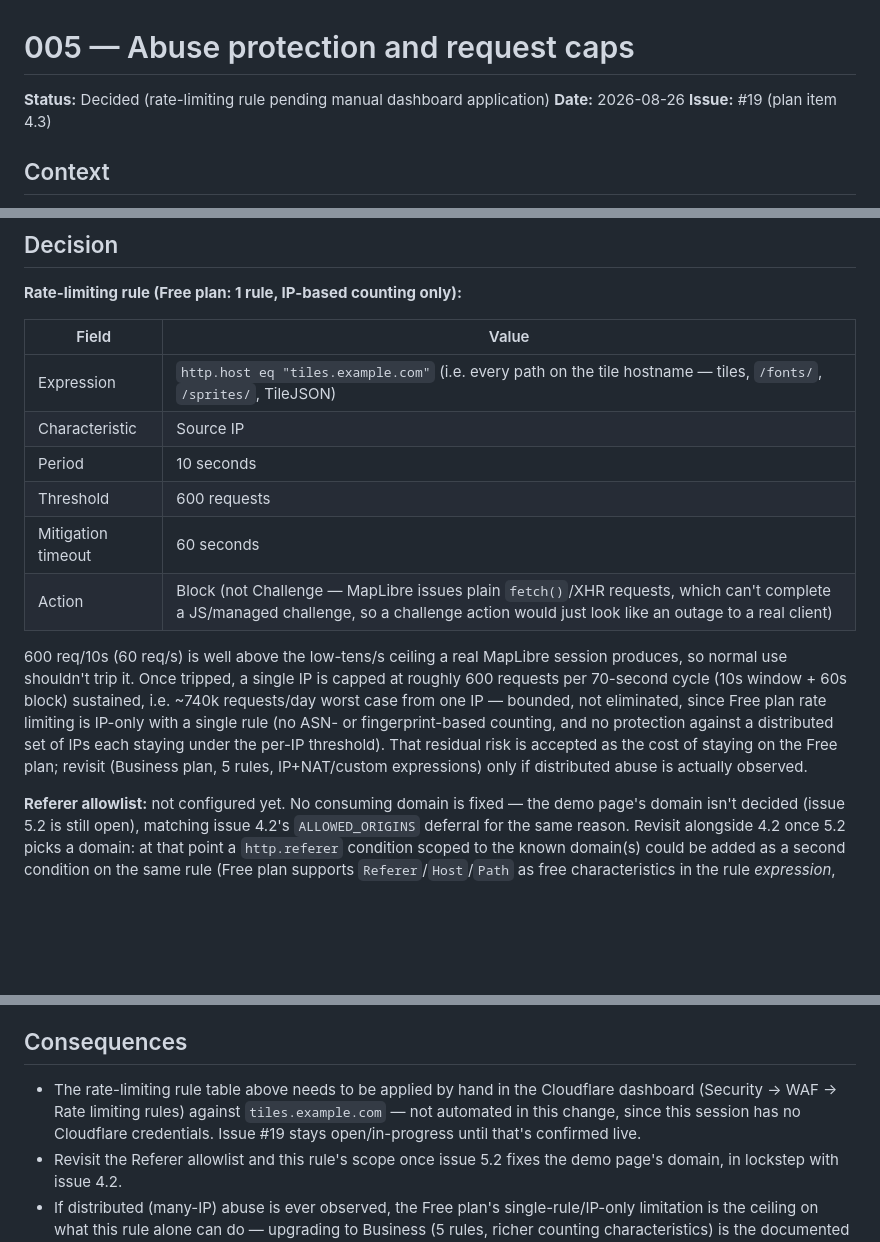
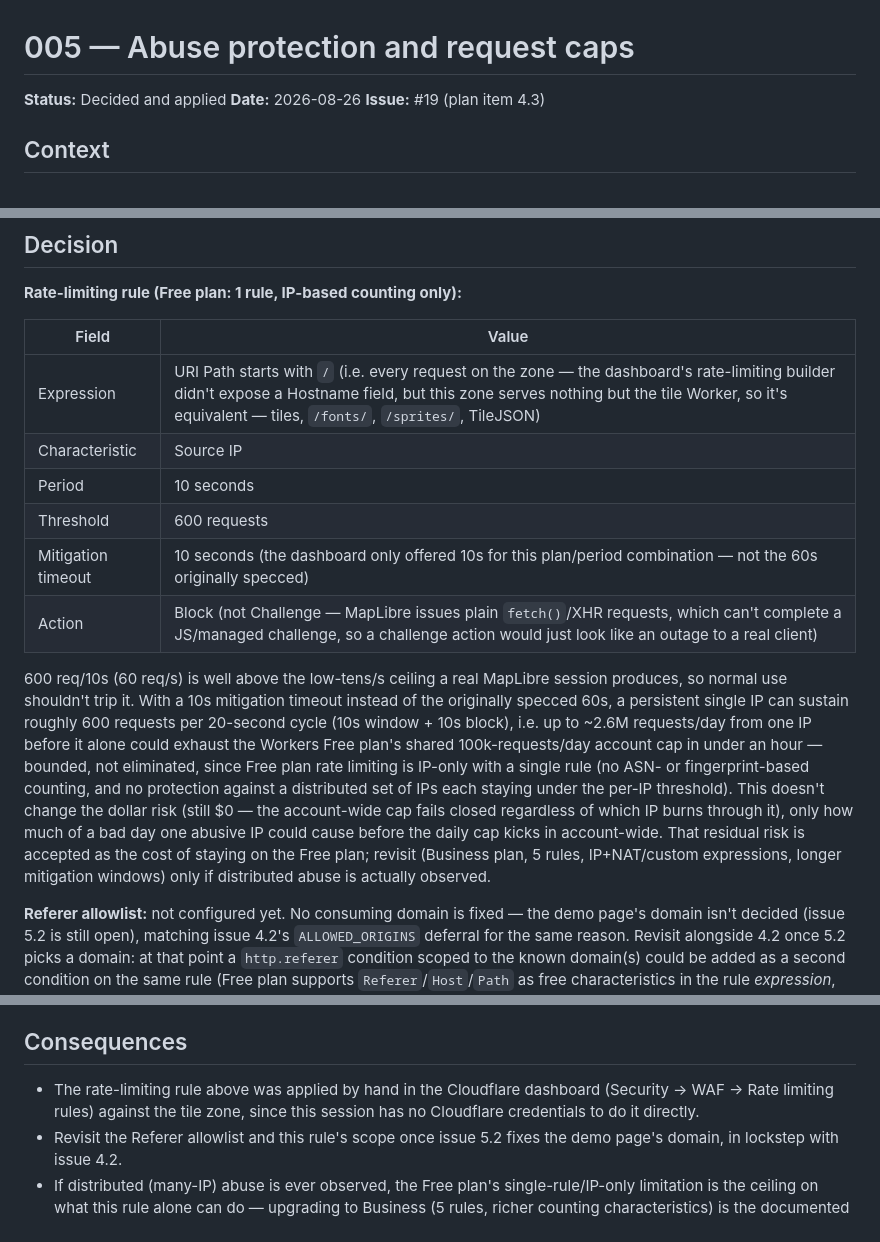
Before and after one commit to clifforj/uk-map, a Markdown page: docs/decisions/005-abuse-protection.md, 3 parts joined by grey strips. GitHub-like rendering; blank space fills up the shorter version.

Commit message:
Record applied rate-limiting rule details for issue 4.3 (Closes #19)
Dashboard only offered a 10s mitigation timeout (not the 60s originally
specced) and no Hostname match field, so the decision doc is updated to
reflect what was actually applied. Verified 30 sequential requests against
the live TileJSON endpoint all return 200 with no false trip.

```diff
--- a/docs/decisions/005-abuse-protection.md
+++ b/docs/decisions/005-abuse-protection.md
@@ -1,6 +1,6 @@
 # 005 — Abuse protection and request caps
 
-**Status:** Decided (rate-limiting rule pending manual dashboard application)
+**Status:** Decided and applied
 **Date:** 2026-08-26
 **Issue:** #19 (plan item 4.3)
 
@@ -41,23 +41,28 @@ bite on the second.
 
 | Field | Value |
 |---|---|
-| Expression | `http.host eq "tiles.example.com"` (i.e. every path on the tile hostname — tiles, `/fonts/`, `/sprites/`, TileJSON) |
+| Expression | URI Path starts with `/` (i.e. every request on the zone — the dashboard's rate-limiting builder didn't expose a Hostname field, but this zone serves nothing but the tile Worker, so it's equivalent — tiles, `/fonts/`, `/sprites/`, TileJSON) |
 | Characteristic | Source IP |
 | Period | 10 seconds |
 | Threshold | 600 requests |
-| Mitigation timeout | 60 seconds |
+| Mitigation timeout | 10 seconds (the dashboard only offered 10s for this plan/period combination — not the 60s originally specced) |
 | Action | Block (not Challenge — MapLibre issues plain `fetch()`/XHR requests, which can't complete a JS/managed challenge, so a challenge action would just look like an outage to a real client) |
 
 600 req/10s (60 req/s) is well above the low-tens/s ceiling a real MapLibre
-session produces, so normal use shouldn't trip it. Once tripped, a single
-IP is capped at roughly 600 requests per 70-second cycle (10s window + 60s
-block) sustained, i.e. ~740k requests/day worst case from one IP — bounded,
-not eliminated, since Free plan rate limiting is IP-only with a single rule
-(no ASN- or fingerprint-based counting, and no protection against a
-distributed set of IPs each staying under the per-IP threshold). That
-residual risk is accepted as the cost of staying on the Free plan; revisit
-(Business plan, 5 rules, IP+NAT/custom expressions) only if distributed
-abuse is actually observed.
+session produces, so normal use shouldn't trip it. With a 10s mitigation
+timeout instead of the originally specced 60s, a persistent single IP can
+sustain roughly 600 requests per 20-second cycle (10s window + 10s block),
+i.e. up to ~2.6M requests/day from one IP before it alone could exhaust the
+Workers Free plan's shared 100k-requests/day account cap in under an hour —
+bounded, not eliminated, since Free plan rate limiting is IP-only with a
+single rule (no ASN- or fingerprint-based counting, and no protection
+against a distributed set of IPs each staying under the per-IP threshold).
+This doesn't change the dollar risk (still $0 — the account-wide cap fails
+closed regardless of which IP burns through it), only how much of a bad
+day one abusive IP could cause before the daily cap kicks in account-wide.
+That residual risk is accepted as the cost of staying on the Free plan;
+revisit (Business plan, 5 rules, IP+NAT/custom expressions, longer
+mitigation windows) only if distributed abuse is actually observed.
 
 **Referer allowlist:** not configured yet. No consuming domain is fixed —
 the demo page's domain isn't decided (issue 5.2 is still open), matching
@@ -115,11 +120,9 @@ no-new-external-service preference ([[004-notification-channel]]).
 
 ## Consequences
 
-- The rate-limiting rule table above needs to be applied by hand in the
-  Cloudflare dashboard (Security → WAF → Rate limiting rules) against
-  `tiles.example.com` — not automated in this change, since this session
-  has no Cloudflare credentials. Issue #19 stays open/in-progress until
-  that's confirmed live.
+- The rate-limiting rule above was applied by hand in the Cloudflare
+  dashboard (Security → WAF → Rate limiting rules) against the tile zone,
+  since this session has no Cloudflare credentials to do it directly.
 - Revisit the Referer allowlist and this rule's scope once issue 5.2 fixes
   the demo page's domain, in lockstep with issue 4.2.
 - If distributed (many-IP) abuse is ever observed, the Free plan's
```
